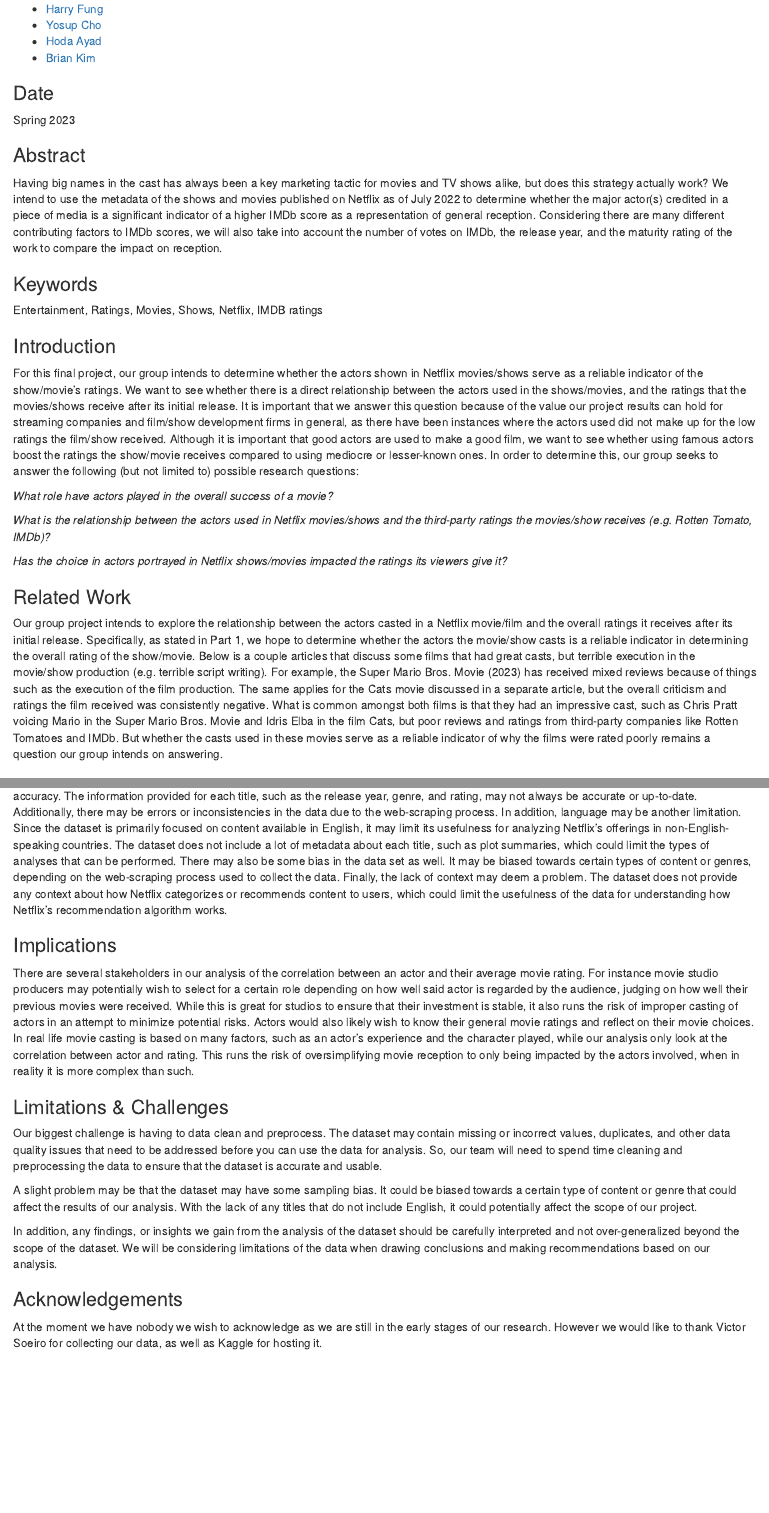
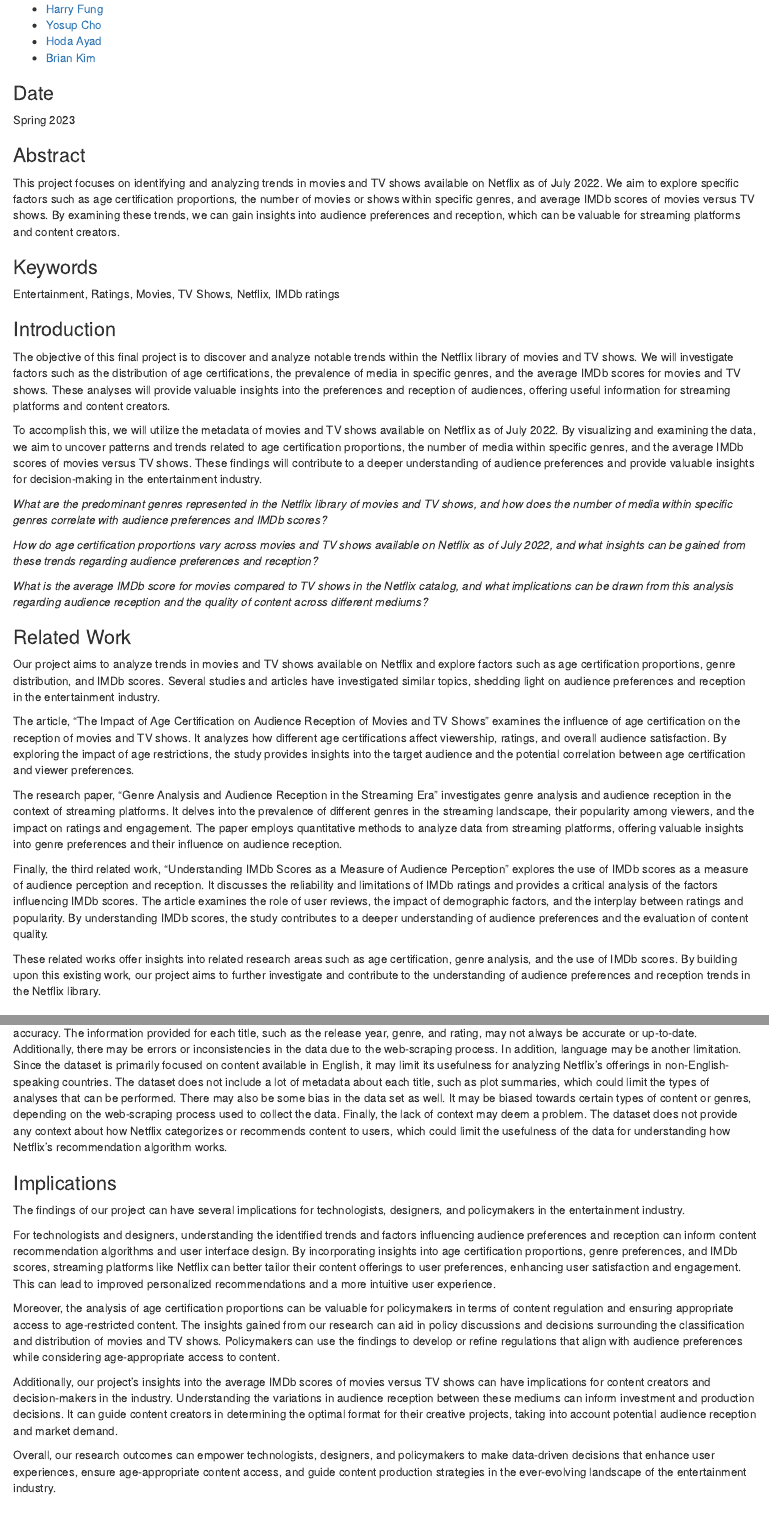
Before and after one commit to info-201b-sp23/final-project-hoda-ayad, an R Markdown document (introduction.Rmd): the page in a window 1100 px wide, from 150 px down, and a second part further down, joined at a grey line. Rendered offline with R 4.5, knitr and Pandoc, with nearby package versions.

Commit message:
Changes in the summary.Rmd file as well as markdown file

```diff
--- a/introduction.Rmd
+++ b/introduction.Rmd
@@ -16,26 +16,35 @@ date: "2023-05-30"
 Spring 2023
 
 ### Abstract
-
-Having big names in the cast has always been a key marketing tactic for movies and TV shows alike, but does this strategy actually work? We intend to use the metadata of the shows and movies published on Netflix as of July 2022 to determine whether the major actor(s) credited in a piece of media is a significant indicator of a higher IMDb score as a representation of general reception. Considering there are many different contributing factors to IMDb scores, we will also take into account the number of votes on IMDb, the release year, and the maturity rating of the work to compare the impact on reception.
+This project focuses on identifying and analyzing trends in movies and TV shows available on Netflix as of July 2022. We aim to explore specific factors such as age certification proportions, the number of movies or shows within specific genres, and average IMDb scores of movies versus TV shows. By examining these trends, we can gain insights into audience preferences and reception, which can be valuable for streaming platforms and content creators.
 
 ### Keywords
 
-Entertainment, Ratings, Movies, Shows, Netflix, IMDB ratings
+Entertainment, Ratings, Movies, TV Shows, Netflix, IMDb ratings
 
 ### Introduction
 
-For this final project, our group intends to determine whether the actors shown in Netflix movies/shows serve as a reliable indicator of the show/movie's ratings. We want to see whether there is a direct relationship between the actors used in the shows/movies, and the ratings that the movies/shows receive after its initial release. It is important that we answer this question because of the value our project results can hold for streaming companies and film/show development firms in general, as there have been instances where the actors used did not make up for the low ratings the film/show received. Although it is important that good actors are used to make a good film, we want to see whether using famous actors boost the ratings the show/movie receives compared to using mediocre or lesser-known ones. In order to determine this, our group seeks to answer the following (but not limited to) possible research questions:
+The objective of this final project is to discover and analyze notable trends within the Netflix library of movies and TV shows. We will investigate factors such as the distribution of age certifications, the prevalence of media in specific genres, and the average IMDb scores for movies and TV shows. These analyses will provide valuable insights into the preferences and reception of audiences, offering useful information for streaming platforms and content creators.
 
-_What role have actors played in the overall success of a movie?_
+To accomplish this, we will utilize the metadata of movies and TV shows available on Netflix as of July 2022. By visualizing and examining the data, we aim to uncover patterns and trends related to age certification proportions, the number of media within specific genres, and the average IMDb scores of movies versus TV shows. These findings will contribute to a deeper understanding of audience preferences and provide valuable insights for decision-making in the entertainment industry.
 
-_What is the relationship between the actors used in Netflix movies/shows and the third-party ratings the movies/show receives (e.g. Rotten Tomato, IMDb)?_
+_What are the predominant genres represented in the Netflix library of movies and TV shows, and how does the number of media within specific genres correlate with audience preferences and IMDb scores?_
 
-_Has the choice in actors portrayed in Netflix shows/movies impacted the ratings its viewers give it?_
+_How do age certification proportions vary across movies and TV shows available on Netflix as of July 2022, and what insights can be gained from these trends regarding audience preferences and reception?_
+
+_What is the average IMDb score for movies compared to TV shows in the Netflix catalog, and what implications can be drawn from this analysis regarding audience reception and the quality of content across different mediums?_
 
 ### Related Work
 
-Our group project intends to explore the relationship between the actors casted in a Netflix movie/film and the overall ratings it receives after its initial release. Specifically, as stated in Part 1, we hope to determine whether the actors the movie/show casts is a reliable indicator in determining the overall rating of the show/movie. Below is a couple articles that discuss some films that had great casts, but terrible execution in the movie/show production (e.g. terrible script writing). For example, the Super Mario Bros. Movie (2023) has received mixed reviews because of things such as the execution of the film production. The same applies for the Cats movie discussed in a separate article, but the overall criticism and ratings the film received was consistently negative. What is common amongst both films is that they had an impressive cast, such as Chris Pratt voicing Mario in the Super Mario Bros. Movie and Idris Elba in the film Cats, but poor reviews and ratings from third-party companies like Rotten Tomatoes and IMDb. But whether the casts used in these movies serve as a reliable indicator of why the films were rated poorly remains a question our group intends on answering.
+Our project aims to analyze trends in movies and TV shows available on Netflix and explore factors such as age certification proportions, genre distribution, and IMDb scores. Several studies and articles have investigated similar topics, shedding light on audience preferences and reception in the entertainment industry.
+
+The article, "The Impact of Age Certification on Audience Reception of Movies and TV Shows" examines the influence of age certification on the reception of movies and TV shows. It analyzes how different age certifications affect viewership, ratings, and overall audience satisfaction. By exploring the impact of age restrictions, the study provides insights into the target audience and the potential correlation between age certification and viewer preferences.
+
+The research paper, "Genre Analysis and Audience Reception in the Streaming Era" investigates genre analysis and audience reception in the context of streaming platforms. It delves into the prevalence of different genres in the streaming landscape, their popularity among viewers, and the impact on ratings and engagement. The paper employs quantitative methods to analyze data from streaming platforms, offering valuable insights into genre preferences and their influence on audience reception.
+
+Finally, the third related work, "Understanding IMDb Scores as a Measure of Audience Perception" explores the use of IMDb scores as a measure of audience perception and reception. It discusses the reliability and limitations of IMDb ratings and provides a critical analysis of the factors influencing IMDb scores. The article examines the role of user reviews, the impact of demographic factors, and the interplay between ratings and popularity. By understanding IMDb scores, the study contributes to a deeper understanding of audience preferences and the evaluation of content quality.
+
+These related works offer insights into related research areas such as age certification, genre analysis, and the use of IMDb scores. By building upon this existing work, our project aims to further investigate and contribute to the understanding of audience preferences and reception trends in the Netflix library.
 
 ### The Dataset
 
@@ -73,7 +82,15 @@ One possible limitation with the data set is incompleteness. The dataset may not
 
 ### Implications
 
-There are several stakeholders in our analysis of the correlation between an actor and their average movie rating. For instance movie studio producers may potentially wish to select for a certain role depending on how well said actor is regarded by the audience, judging on how well their previous movies were received. While this is great for studios to ensure that their investment is stable, it also runs the risk of improper casting of actors in an attempt to minimize potential risks. Actors would also likely wish to know their general movie ratings and reflect on their movie choices. In real life movie casting is based on many factors, such as an actor's experience and the character played, while our analysis only look at the correlation between actor and rating. This runs the risk of oversimplifying movie reception to only being impacted by the actors involved, when in reality it is more complex than such.
+The findings of our project can have several implications for technologists, designers, and policymakers in the entertainment industry.
+
+For technologists and designers, understanding the identified trends and factors influencing audience preferences and reception can inform content recommendation algorithms and user interface design. By incorporating insights into age certification proportions, genre preferences, and IMDb scores, streaming platforms like Netflix can better tailor their content offerings to user preferences, enhancing user satisfaction and engagement. This can lead to improved personalized recommendations and a more intuitive user experience.
+
+Moreover, the analysis of age certification proportions can be valuable for policymakers in terms of content regulation and ensuring appropriate access to age-restricted content. The insights gained from our research can aid in policy discussions and decisions surrounding the classification and distribution of movies and TV shows. Policymakers can use the findings to develop or refine regulations that align with audience preferences while considering age-appropriate access to content.
+
+Additionally, our project's insights into the average IMDb scores of movies versus TV shows can have implications for content creators and decision-makers in the industry. Understanding the variations in audience reception between these mediums can inform investment and production decisions. It can guide content creators in determining the optimal format for their creative projects, taking into account potential audience reception and market demand.
+
+Overall, our research outcomes can empower technologists, designers, and policymakers to make data-driven decisions that enhance user experiences, ensure age-appropriate content access, and guide content production strategies in the ever-evolving landscape of the entertainment industry.
 
 ### Limitations & Challenges
 
@@ -85,4 +102,4 @@ In addition, any findings, or insights we gain from the analysis of the dataset
 
 ### Acknowledgements
 
-At the moment we have nobody we wish to acknowledge as we are still in the early stages of our research. However we would like to thank Victor Soeiro for collecting our data, as well as Kaggle for hosting it.
+We would like to thank our TA Trisha Prasant for guiding us throughout the project. We would also like to thank Victor Soeiro for collecting our data, as well as Kaggle for hosting it.
```
Also changed, not shown: README.md.
